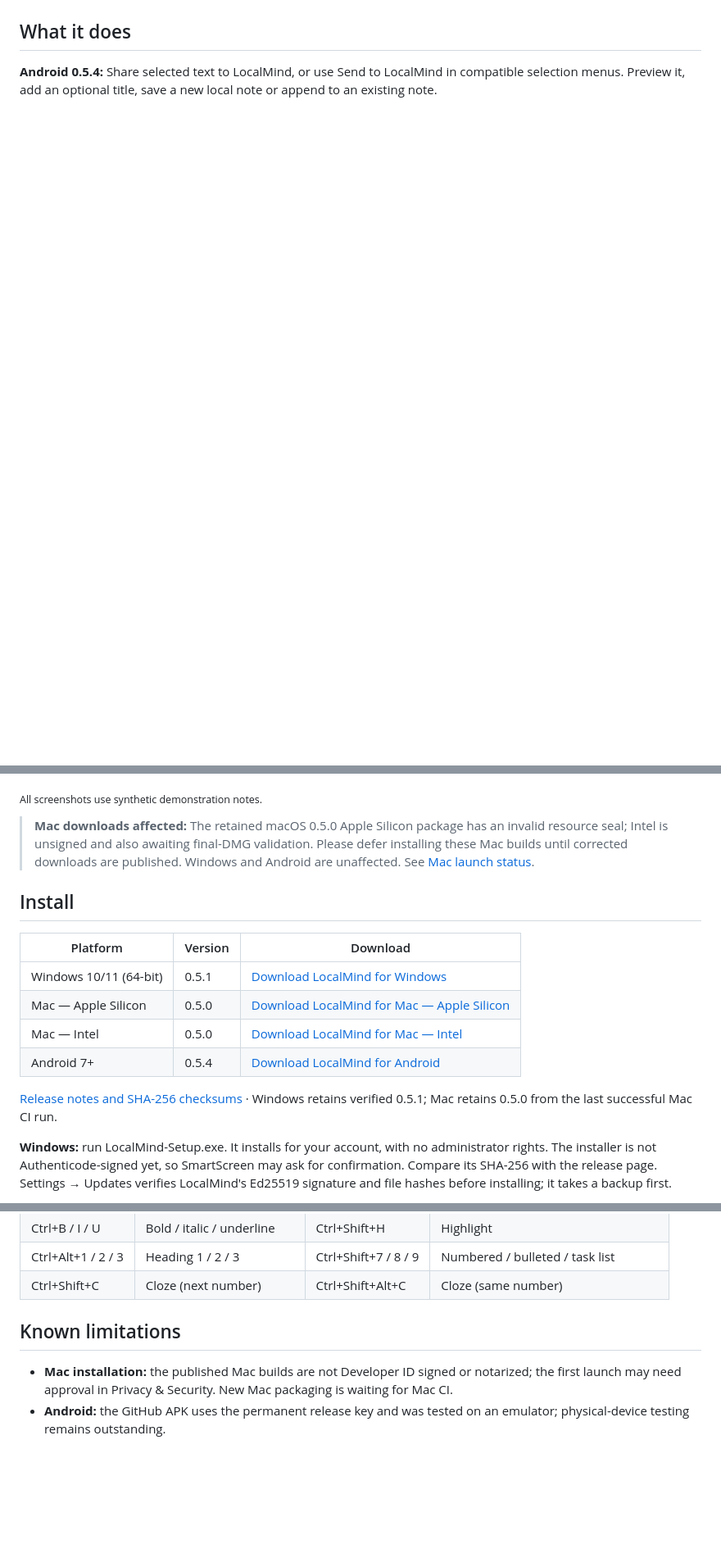
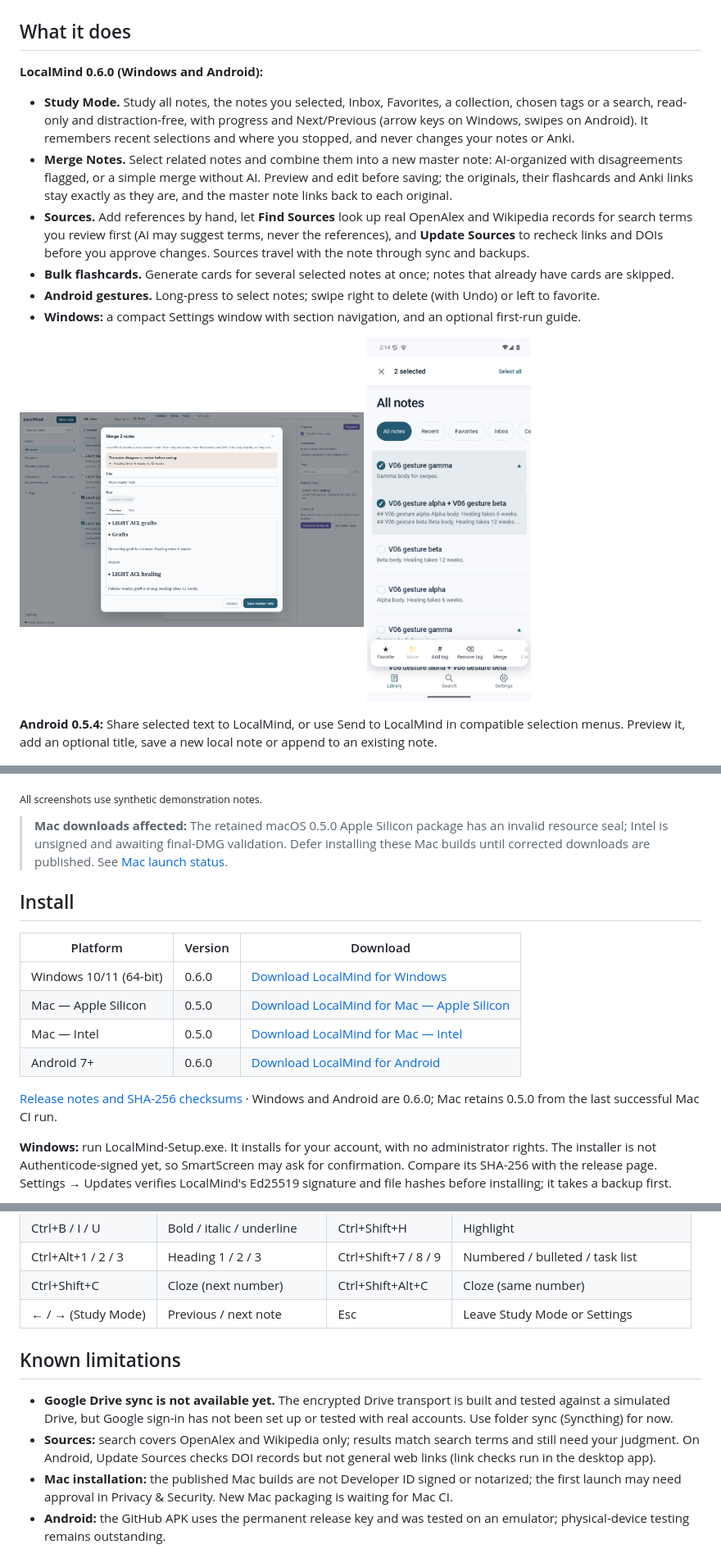
Before and after one commit to MohammadAliKid/LocalMind-releases, a Markdown page: README.md, 3 parts joined by grey strips. Shown at 82% size. GitHub-like rendering; pictures changed too: images/v060-android-selection.png (added), images/v060-merge-desktop.png (added); blank space fills up the shorter version.

Commit message:
docs: publish LocalMind 0.6.0 for Windows and Android

```diff
--- a/README.md
+++ b/README.md
@@ -23,6 +23,26 @@
 
 ## What it does
 
+**LocalMind 0.6.0 (Windows and Android):**
+
+- **Study Mode.** Study all notes, the notes you selected, Inbox, Favorites, a collection, chosen tags or a search,
+  read-only and distraction-free, with progress and Next/Previous (arrow keys on Windows, swipes on Android).
+  It remembers recent selections and where you stopped, and never changes your notes or Anki.
+- **Merge Notes.** Select related notes and combine them into a new master note: AI-organized with disagreements
+  flagged, or a simple merge without AI. Preview and edit before saving; the originals, their flashcards and Anki
+  links stay exactly as they are, and the master note links back to each original.
+- **Sources.** Add references by hand, let **Find Sources** look up real OpenAlex and Wikipedia records for search
+  terms you review first (AI may suggest terms, never the references), and **Update Sources** to recheck links and
+  DOIs before you approve changes. Sources travel with the note through sync and backups.
+- **Bulk flashcards.** Generate cards for several selected notes at once; notes that already have cards are skipped.
+- **Android gestures.** Long-press to select notes; swipe right to delete (with Undo) or left to favorite.
+- **Windows:** a compact Settings window with section navigation, and an optional first-run guide.
+
+<p>
+<img src="images/v060-merge-desktop.png" width="420" alt="Merge Notes preview on Windows with synthetic notes and a flagged disagreement">
+<img src="images/v060-android-selection.png" width="200" alt="Android selection mode with synthetic notes and the action bar">
+</p>
+
 **Android 0.5.4:** Share selected text to LocalMind, or use Send to LocalMind in compatible selection menus. Preview it, add an optional title, save a new local note or append to an existing note.
 
 <p><img src="images/android-share-054.png" width="280" alt="Android Save to LocalMind sheet with synthetic shared text, optional title and new-note or append actions"></p>
@@ -84,19 +103,19 @@ downloads remain 0.5.0; these desktop binaries do not contain the new Android in
 
 <sub>All screenshots use synthetic demonstration notes.</sub>
 
-> **Mac downloads affected:** The retained macOS 0.5.0 Apple Silicon package has an invalid resource seal; Intel is unsigned and also awaiting final-DMG validation. Please defer installing these Mac builds until corrected downloads are published. Windows and Android are unaffected. See [Mac launch status](docs/mac-launch.md).
+> **Mac downloads affected:** The retained macOS 0.5.0 Apple Silicon package has an invalid resource seal; Intel is unsigned and awaiting final-DMG validation. Defer installing these Mac builds until corrected downloads are published. See [Mac launch status](https://github.com/MohammadAliKid/LocalMind-releases/blob/main/docs/mac-launch.md).
 
 ## Install
 
 | Platform | Version | Download |
 |---|---|---|
-| Windows 10/11 (64-bit) | 0.5.1 | [Download LocalMind for Windows](https://github.com/MohammadAliKid/LocalMind-releases/releases/download/v0.5.1/LocalMind-Setup.exe) |
+| Windows 10/11 (64-bit) | 0.6.0 | [Download LocalMind for Windows](https://github.com/MohammadAliKid/LocalMind-releases/releases/download/v0.6.0/LocalMind-Setup.exe) |
 | Mac — Apple Silicon | 0.5.0 | [Download LocalMind for Mac — Apple Silicon](https://github.com/MohammadAliKid/LocalMind-releases/releases/download/v0.5.1/LocalMind-0.5.0-mac-arm64.dmg) |
 | Mac — Intel | 0.5.0 | [Download LocalMind for Mac — Intel](https://github.com/MohammadAliKid/LocalMind-releases/releases/download/v0.5.1/LocalMind-0.5.0-mac-x64.dmg) |
-| Android 7+ | 0.5.4 | [Download LocalMind for Android](https://github.com/MohammadAliKid/LocalMind-releases/releases/download/v0.5.4/LocalMind-Android-0.5.4.apk) |
+| Android 7+ | 0.6.0 | [Download LocalMind for Android](https://github.com/MohammadAliKid/LocalMind-releases/releases/download/v0.6.0/LocalMind-Android-0.6.0.apk) |
 
-[Release notes and SHA-256 checksums](https://github.com/MohammadAliKid/LocalMind-releases/releases/tag/v0.5.4)
-· Windows retains verified 0.5.1; Mac retains 0.5.0 from the last successful Mac CI run.
+[Release notes and SHA-256 checksums](https://github.com/MohammadAliKid/LocalMind-releases/releases/tag/v0.6.0)
+· Windows and Android are 0.6.0; Mac retains 0.5.0 from the last successful Mac CI run.
 
 **Windows:** run LocalMind-Setup.exe. It installs for your account, with no administrator rights. The installer is
 not Authenticode-signed yet, so SmartScreen may ask for confirmation. Compare its SHA-256 with the release page.
@@ -188,9 +207,14 @@ On a Mac, use ⌘ for Ctrl and ⌥ for Alt.
 | Ctrl+B / I / U | Bold / italic / underline | Ctrl+Shift+H | Highlight |
 | Ctrl+Alt+1 / 2 / 3 | Heading 1 / 2 / 3 | Ctrl+Shift+7 / 8 / 9 | Numbered / bulleted / task list |
 | Ctrl+Shift+C | Cloze (next number) | Ctrl+Shift+Alt+C | Cloze (same number) |
+| ← / → (Study Mode) | Previous / next note | Esc | Leave Study Mode or Settings |
 
 ## Known limitations
 
+- **Google Drive sync is not available yet.** The encrypted Drive transport is built and tested against a simulated
+  Drive, but Google sign-in has not been set up or tested with real accounts. Use folder sync (Syncthing) for now.
+- **Sources:** search covers OpenAlex and Wikipedia only; results match search terms and still need your judgment.
+  On Android, Update Sources checks DOI records but not general web links (link checks run in the desktop app).
 - **Mac installation:** the published Mac builds are not Developer ID signed or notarized; the first launch may need approval in Privacy & Security. New Mac packaging is waiting for Mac CI.
 - **Android:** the GitHub APK uses the permanent release key and was tested on an emulator; physical-device testing remains outstanding.
 - **Android AI:** independent Android ChatGPT-plan distribution eligibility is not established in official
```
Also changed, not shown: other parts of README.md (+6 -6 lines), CHANGELOG.md (+15 -0 lines), images/v060-sources-desktop.png (added).
